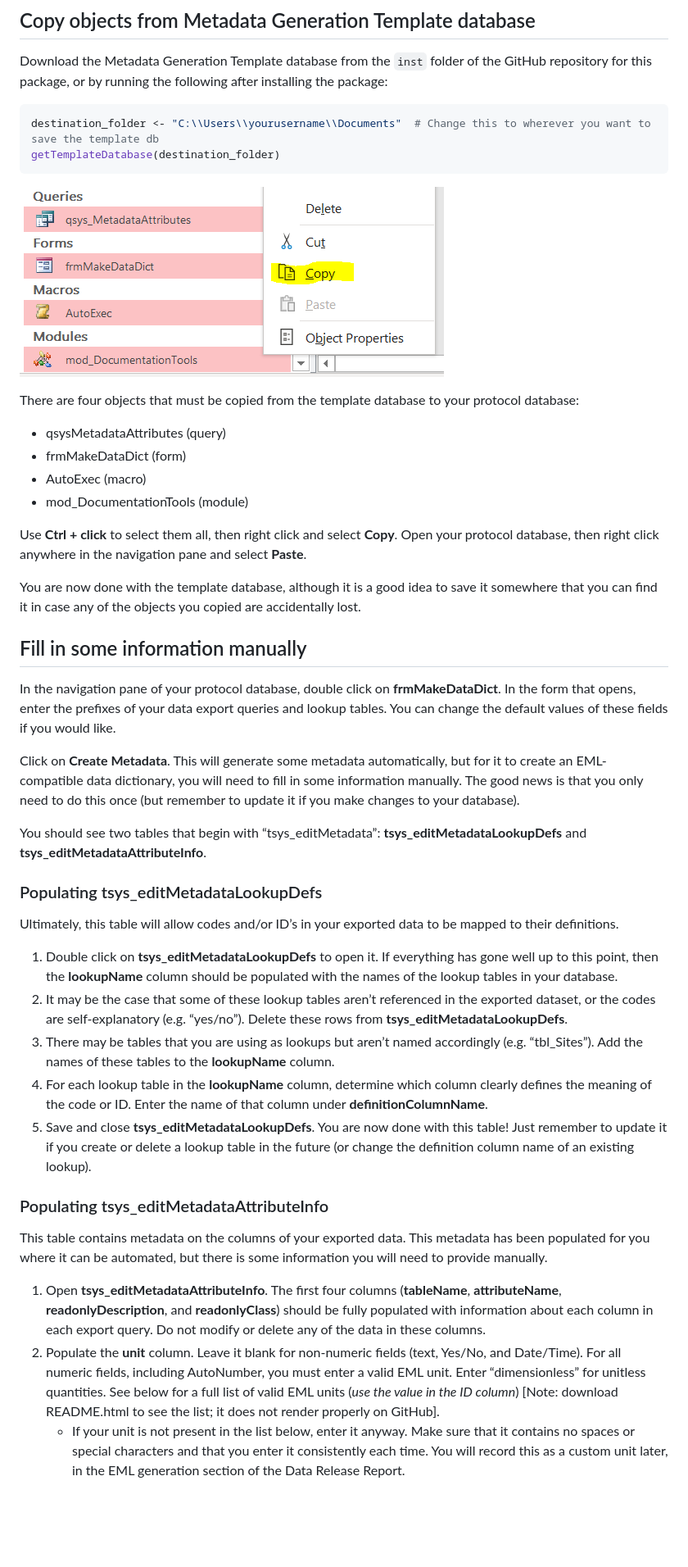
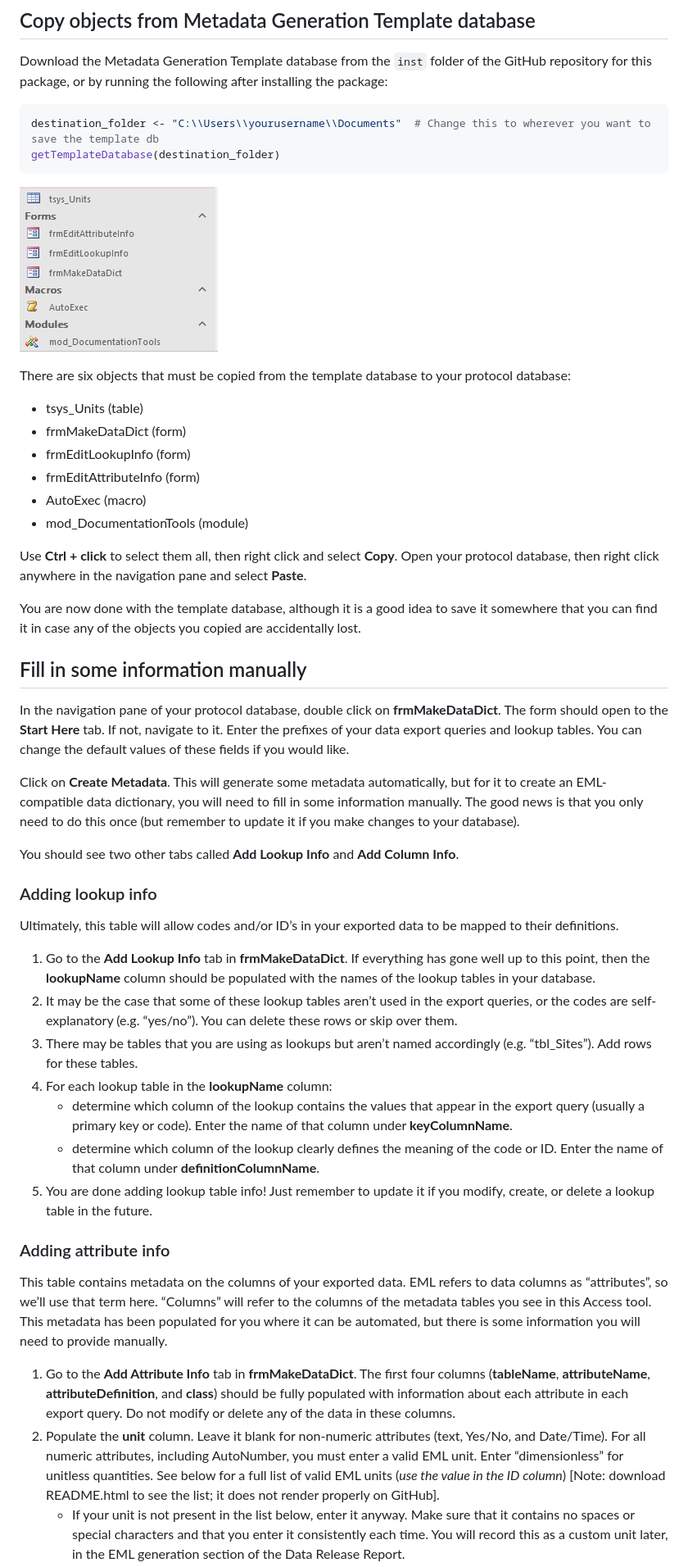
Before and after one commit to wright13/imd-fetchaccess-package, a Markdown page: README.md, the part around the change printed below. Shown: that part at 82% size. Rendered like a GitHub page; pictures changed too: instructionFigures/CopyObjects.PNG; blank space fills up the shorter version.

Commit message:
Update db and documentation

```diff
--- a/README.md
+++ b/README.md
@@ -72,13 +65,15 @@ getTemplateDatabase(destination_folder)
 ![Screenshot of objects to be copied from template to working
 database](instructionFigures/CopyObjects.PNG)
 
-There are four objects that must be copied from the template database to
+There are six objects that must be copied from the template database to
 your protocol database:
 
--   qsysMetadataAttributes (query)
--   frmMakeDataDict (form)
--   AutoExec (macro)
--   mod_DocumentationTools (module)
+- tsys_Units (table)
+- frmMakeDataDict (form)
+- frmEditLookupInfo (form)
+- frmEditAttributeInfo (form)
+- AutoExec (macro)
+- mod_DocumentationTools (module)
 
 Use **Ctrl + click** to select them all, then right click and select
 **Copy**. Open your protocol database, then right click anywhere in the
@@ -91,9 +86,10 @@ copied are accidentally lost.
 ## Fill in some information manually
 
 In the navigation pane of your protocol database, double click on
-**frmMakeDataDict**. In the form that opens, enter the prefixes of your
-data export queries and lookup tables. You can change the default values
-of these fields if you would like.
+**frmMakeDataDict**. The form should open to the **Start Here** tab. If
+not, navigate to it. Enter the prefixes of your data export queries and
+lookup tables. You can change the default values of these fields if you
+would like.
 
 Click on **Create Metadata**. This will generate some metadata
 automatically, but for it to create an EML-compatible data dictionary,
@@ -101,55 +97,58 @@ you will need to fill in some information manually. The good news is
 that you only need to do this once (but remember to update it if you
 make changes to your database).
 
-You should see two tables that begin with “tsys_editMetadata”:
-**tsys_editMetadataLookupDefs** and **tsys_editMetadataAttributeInfo**.
+You should see two other tabs called **Add Lookup Info** and **Add
+Column Info**.
 
-### Populating tsys_editMetadataLookupDefs
+### Adding lookup info
 
 Ultimately, this table will allow codes and/or ID’s in your exported
 data to be mapped to their definitions.
 
-1.  Double click on **tsys_editMetadataLookupDefs** to open it. If
+1.  Go to the **Add Lookup Info** tab in **frmMakeDataDict**. If
     everything has gone well up to this point, then the **lookupName**
     column should be populated with the names of the lookup tables in
     your database.
-2.  It may be the case that some of these lookup tables aren’t
-    referenced in the exported dataset, or the codes are
-    self-explanatory (e.g. “yes/no”). Delete these rows from
-    **tsys_editMetadataLookupDefs**.
+2.  It may be the case that some of these lookup tables aren’t used in
+    the export queries, or the codes are self-explanatory
+    (e.g. “yes/no”). You can delete these rows or skip over them.
 3.  There may be tables that you are using as lookups but aren’t named
-    accordingly (e.g. “tbl_Sites”). Add the names of these tables to the
-    **lookupName** column.
-4.  For each lookup table in the **lookupName** column, determine which
-    column clearly defines the meaning of the code or ID. Enter the name
-    of that column under **definitionColumnName**.
-5.  Save and close **tsys_editMetadataLookupDefs**. You are now done
-    with this table! Just remember to update it if you create or delete
-    a lookup table in the future (or change the definition column name
-    of an existing lookup).
+    accordingly (e.g. “tbl_Sites”). Add rows for these tables.
+4.  For each lookup table in the **lookupName** column:
+    - determine which column of the lookup contains the values that
+      appear in the export query (usually a primary key or code). Enter
+      the name of that column under **keyColumnName**.
+    - determine which column of the lookup clearly defines the meaning
+      of the code or ID. Enter the name of that column under
+      **definitionColumnName**.
+5.  You are done adding lookup table info! Just remember to update it if
+    you modify, create, or delete a lookup table in the future.
 
-### Populating tsys_editMetadataAttributeInfo
+### Adding attribute info
 
-This table contains metadata on the columns of your exported data. This
-metadata has been populated for you where it can be automated, but there
-is some information you will need to provide manually.
+This table contains metadata on the columns of your exported data. EML
+refers to data columns as “attributes”, so we’ll use that term here.
+“Columns” will refer to the columns of the metadata tables you see in
+this Access tool. This metadata has been populated for you where it can
+be automated, but there is some information you will need to provide
+manually.
 
-1.  Open **tsys_editMetadataAttributeInfo**. The first four columns
-    (**tableName**, **attributeName**, **readonlyDescription**, and
-    **readonlyClass**) should be fully populated with information about
-    each column in each export query. Do not modify or delete any of the
-    data in these columns.
-2.  Populate the **unit** column. Leave it blank for non-numeric fields
-    (text, Yes/No, and Date/Time). For all numeric fields, including
-    AutoNumber, you must enter a valid EML unit. Enter “dimensionless”
-    for unitless quantities. See below for a full list of valid EML
-    units (*use the value in the ID column*) \[Note: download
-    README.html to see the list; it does not render properly on
+1.  Go to the **Add Attribute Info** tab in **frmMakeDataDict**. The
+    first four columns (**tableName**, **attributeName**,
+    **attributeDefinition**, and **class**) should be fully populated
+    with information about each attribute in each export query. Do not
+    modify or delete any of the data in these columns.
+2.  Populate the **unit** column. Leave it blank for non-numeric
+    attributes (text, Yes/No, and Date/Time). For all numeric
+    attributes, including AutoNumber, you must enter a valid EML unit.
+    Enter “dimensionless” for unitless quantities. See below for a full
+    list of valid EML units (*use the value in the ID column*) \[Note:
+    download README.html to see the list; it does not render properly on
     GitHub\].
-    -   If your unit is not present in the list below, enter it anyway.
-        Make sure that it contains no spaces or special characters and
-        that you enter it consistently each time. You will record this
-        as a custom unit later, in the EML generation section of the
-        Data Release Report.
+    - If your unit is not present in the list below, enter it anyway.
+      Make sure that it contains no spaces or special characters and
+      that you enter it consistently each time. You will record this as
+      a custom unit later, in the EML generation section of the Data
+      Release Report.
 3.  Populate the **missingValueCode** and
     **missingValueCodeExplanation** columns. You only need to fill these
```
Also changed, not shown: other parts of README.md (+13 -13 lines), 3 other files.
